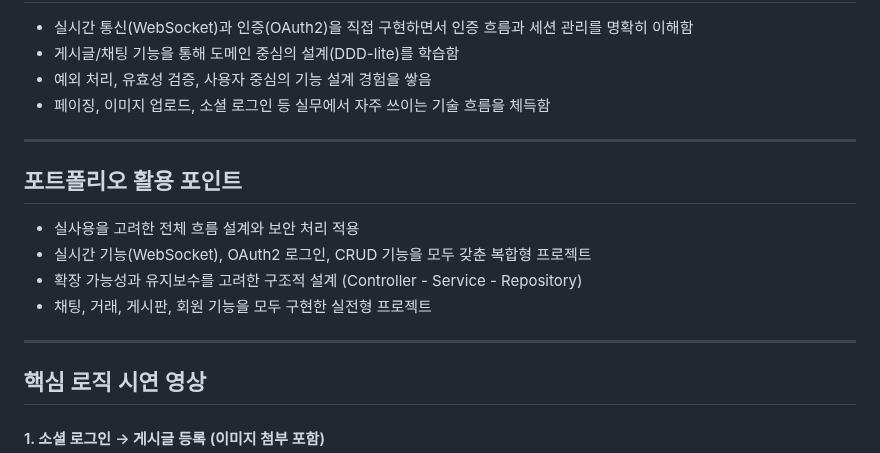
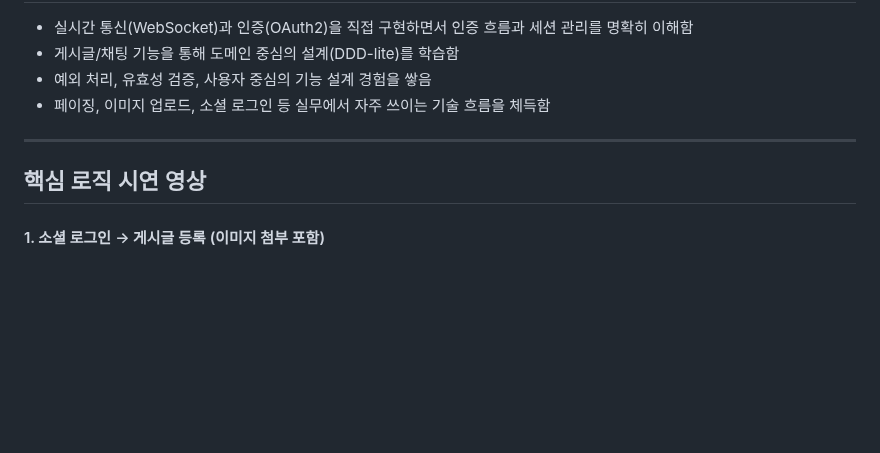
Before and after one commit to jangwangyu/item-trade, a Markdown page: README.md, the part around the change. Drawn GitHub-style; blank space fills up the shorter version.

Commit message:
#54. README.MD 수정

```diff
--- a/README.md
+++ b/README.md
@@ -146,15 +146,6 @@ OAuth2 로그인 흐름: 사용자 → 소셜 인증 → Spring Security → Cus
 
 ---
 
-## 포트폴리오 활용 포인트
-
-* 실사용을 고려한 전체 흐름 설계와 보안 처리 적용
-* 실시간 기능(WebSocket), OAuth2 로그인, CRUD 기능을 모두 갖춘 복합형 프로젝트
-* 확장 가능성과 유지보수를 고려한 구조적 설계 (Controller - Service - Repository)
-* 채팅, 거래, 게시판, 회원 기능을 모두 구현한 실전형 프로젝트
-
----
-
 ## 핵심 로직 시연 영상
 
 #### 1. 소셜 로그인 → 게시글 등록 (이미지 첨부 포함)
```
